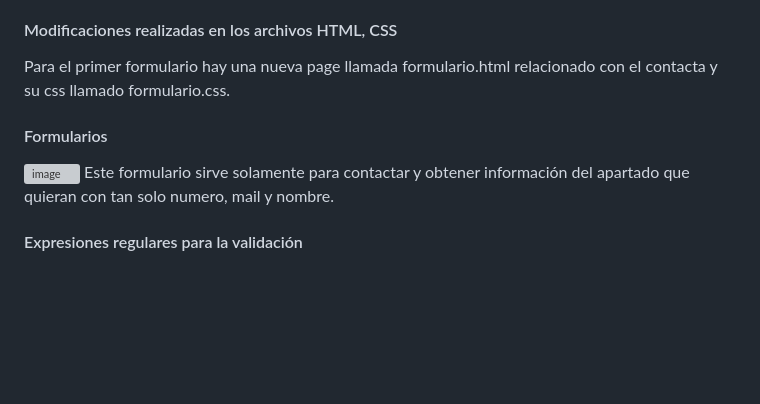
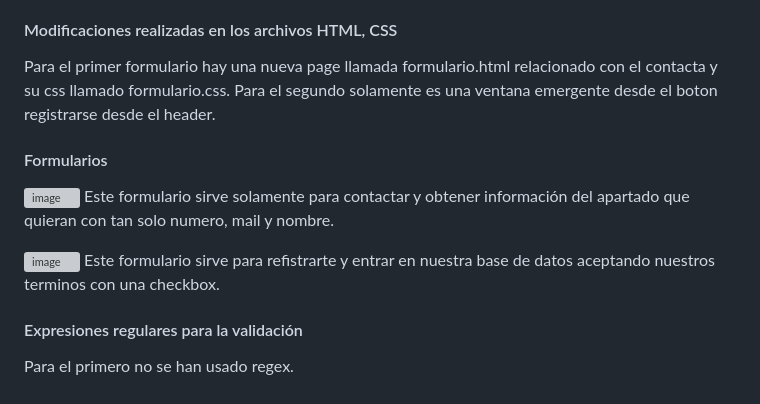
Before and after one commit to Cristian-VP/WebHTML, a Markdown page: README.md, the part around the change. Drawn GitHub-style; blank space fills up the shorter version; grey boxes are pictures that could not be loaded.

```diff
--- a/README.md
+++ b/README.md
@@ -68,11 +68,15 @@ Està dissenyada per facilitar la col·laboració, el seguiment d’issues, pull
 
  #### Modificaciones realizadas en los archivos HTML, CSS
  Para el primer formulario hay una nueva page llamada formulario.html relacionado con el contacta y su css llamado formulario.css.
+ Para el segundo solamente es una ventana emergente desde el boton registrarse desde el header.
 
  #### Formularios
  ![image](https://github.com/user-attachments/assets/0f6f06cc-141e-4c07-9ddb-15c89d7e439d)
  Este formulario sirve solamente para contactar y obtener información del apartado que quieran con tan solo numero, mail y nombre.
 
+![image](https://github.com/user-attachments/assets/f8f75558-928e-46c4-b40d-b33c87b2da3d)
+ Este formulario sirve para refistrarte y entrar en nuestra base de datos aceptando nuestros terminos con una checkbox.
 
 
  #### Expresiones regulares para la validación
+ Para el primero no se han usado regex.
```
